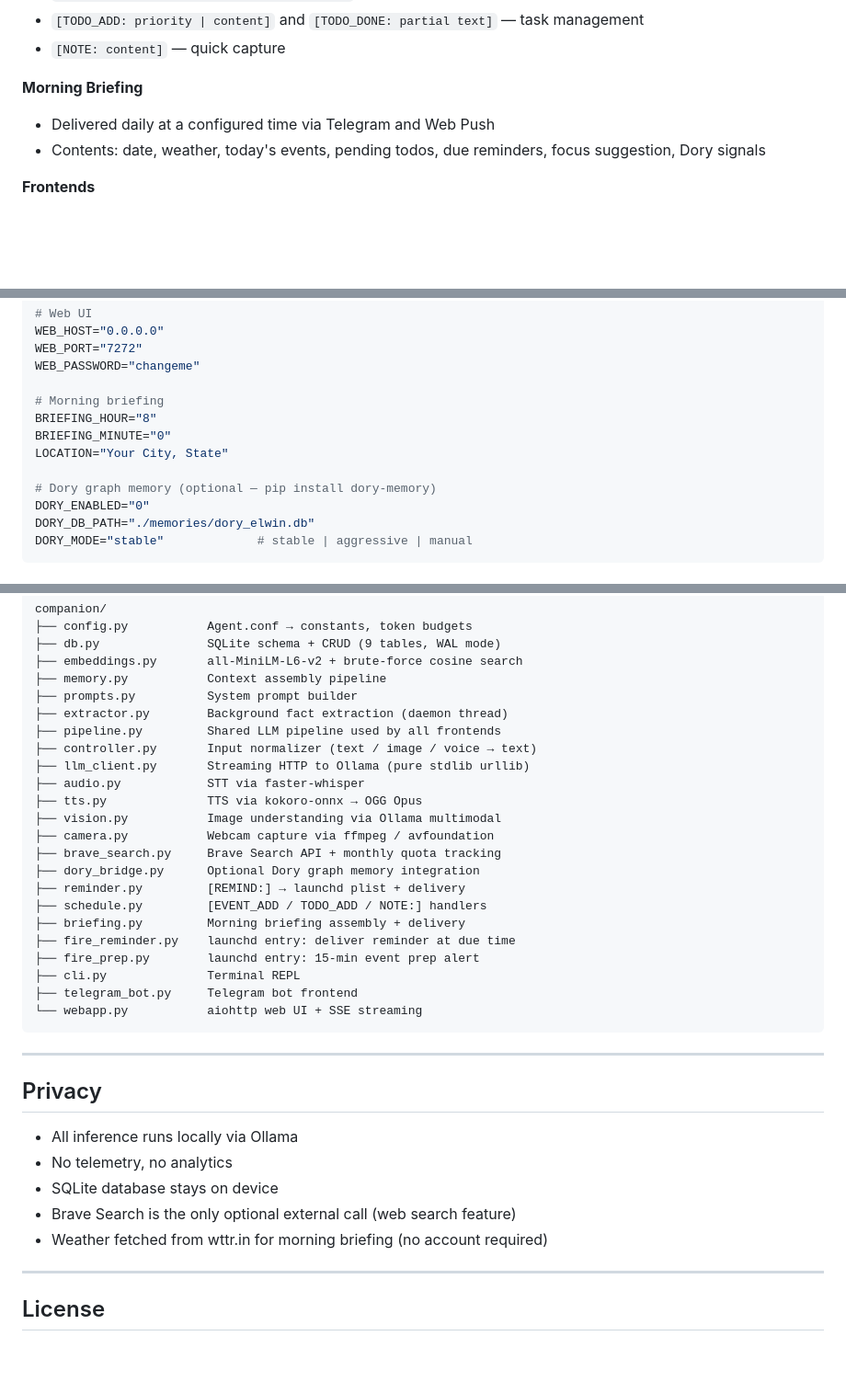
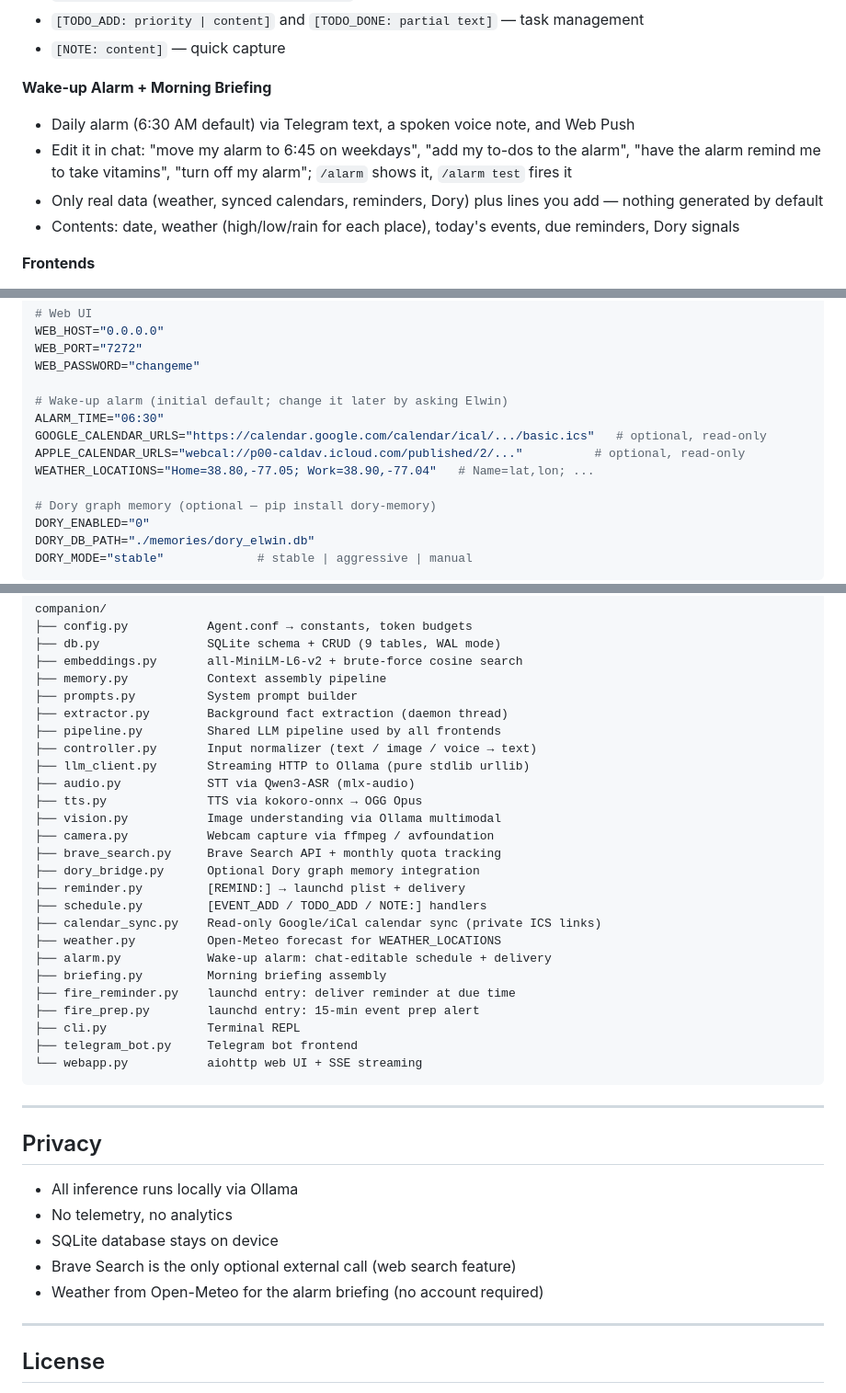
Before and after one commit to MichaelWMartinII/ElwinRansom, a Markdown page: README.md, 3 parts joined by grey strips. Shown at 92% size. GitHub-like rendering; blank space fills up the shorter version.

```diff
--- a/README.md
+++ b/README.md
@@ -34,9 +34,11 @@ Elwin handles long-term memory, voice I/O, vision, web search, reminders, calend
 - `[TODO_ADD: priority | content]` and `[TODO_DONE: partial text]` — task management
 - `[NOTE: content]` — quick capture
 
-**Morning Briefing**
-- Delivered daily at a configured time via Telegram and Web Push
-- Contents: date, weather, today's events, pending todos, due reminders, focus suggestion, Dory signals
+**Wake-up Alarm + Morning Briefing**
+- Daily alarm (6:30 AM default) via Telegram text, a spoken voice note, and Web Push
+- Edit it in chat: "move my alarm to 6:45 on weekdays", "add my to-dos to the alarm", "have the alarm remind me to take vitamins", "turn off my alarm"; `/alarm` shows it, `/alarm test` fires it
+- Only real data (weather, synced calendars, reminders, Dory) plus lines you add — nothing generated by default
+- Contents: date, weather (high/low/rain for each place), today's events, due reminders, Dory signals
 
 **Frontends**
 - **Terminal REPL** — full feature set, slash commands, streaming output
@@ -125,10 +127,11 @@ WEB_HOST="0.0.0.0"
 WEB_PORT="7272"
 WEB_PASSWORD="changeme"
 
-# Morning briefing
-BRIEFING_HOUR="8"
-BRIEFING_MINUTE="0"
-LOCATION="Your City, State"
+# Wake-up alarm (initial default; change it later by asking Elwin)
+ALARM_TIME="06:30"
+GOOGLE_CALENDAR_URLS="https://calendar.google.com/calendar/ical/.../basic.ics"   # optional, read-only
+APPLE_CALENDAR_URLS="webcal://p00-caldav.icloud.com/published/2/..."          # optional, read-only
+WEATHER_LOCATIONS="Home=38.80,-77.05; Work=38.90,-77.04"   # Name=lat,lon; ...
 
 # Dory graph memory (optional — pip install dory-memory)
 DORY_ENABLED="0"
@@ -249,7 +252,7 @@ companion/
 ├── pipeline.py         Shared LLM pipeline used by all frontends
 ├── controller.py       Input normalizer (text / image / voice → text)
 ├── llm_client.py       Streaming HTTP to Ollama (pure stdlib urllib)
-├── audio.py            STT via faster-whisper
+├── audio.py            STT via Qwen3-ASR (mlx-audio)
 ├── tts.py              TTS via kokoro-onnx → OGG Opus
 ├── vision.py           Image understanding via Ollama multimodal
 ├── camera.py           Webcam capture via ffmpeg / avfoundation
@@ -257,7 +260,10 @@ companion/
 ├── dory_bridge.py      Optional Dory graph memory integration
 ├── reminder.py         [REMIND:] → launchd plist + delivery
 ├── schedule.py         [EVENT_ADD / TODO_ADD / NOTE:] handlers
-├── briefing.py         Morning briefing assembly + delivery
+├── calendar_sync.py    Read-only Google/iCal calendar sync (private ICS links)
+├── weather.py          Open-Meteo forecast for WEATHER_LOCATIONS
+├── alarm.py            Wake-up alarm: chat-editable schedule + delivery
+├── briefing.py         Morning briefing assembly
 ├── fire_reminder.py    launchd entry: deliver reminder at due time
 ├── fire_prep.py        launchd entry: 15-min event prep alert
 ├── cli.py              Terminal REPL
@@ -273,7 +279,7 @@ companion/
 - No telemetry, no analytics
 - SQLite database stays on device
 - Brave Search is the only optional external call (web search feature)
-- Weather fetched from wttr.in for morning briefing (no account required)
+- Weather from Open-Meteo for the alarm briefing (no account required)
 
 ---
 
```
Also changed, not shown: other parts of README.md (+2 -2 lines), PRODUCT.md (+18 -12 lines).
